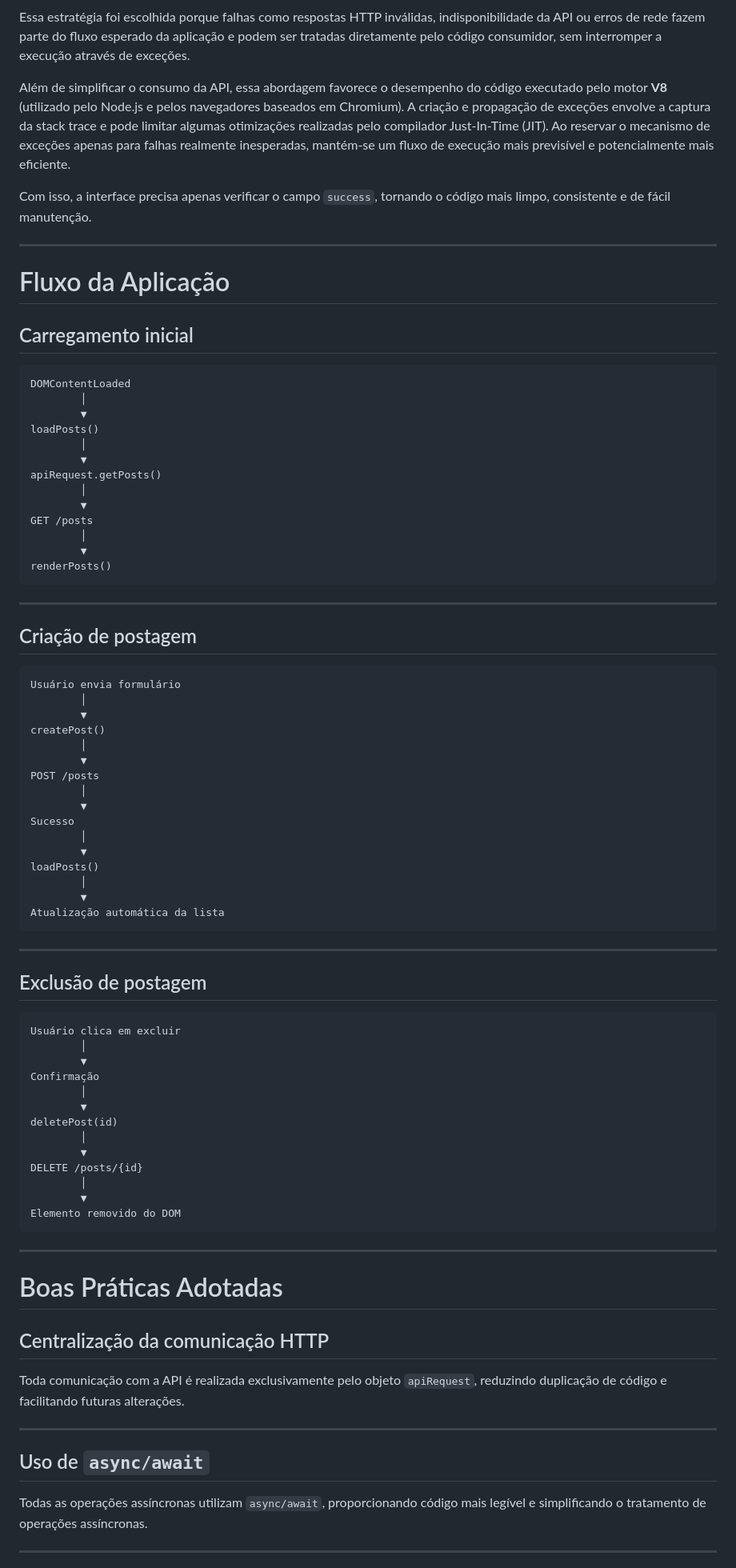
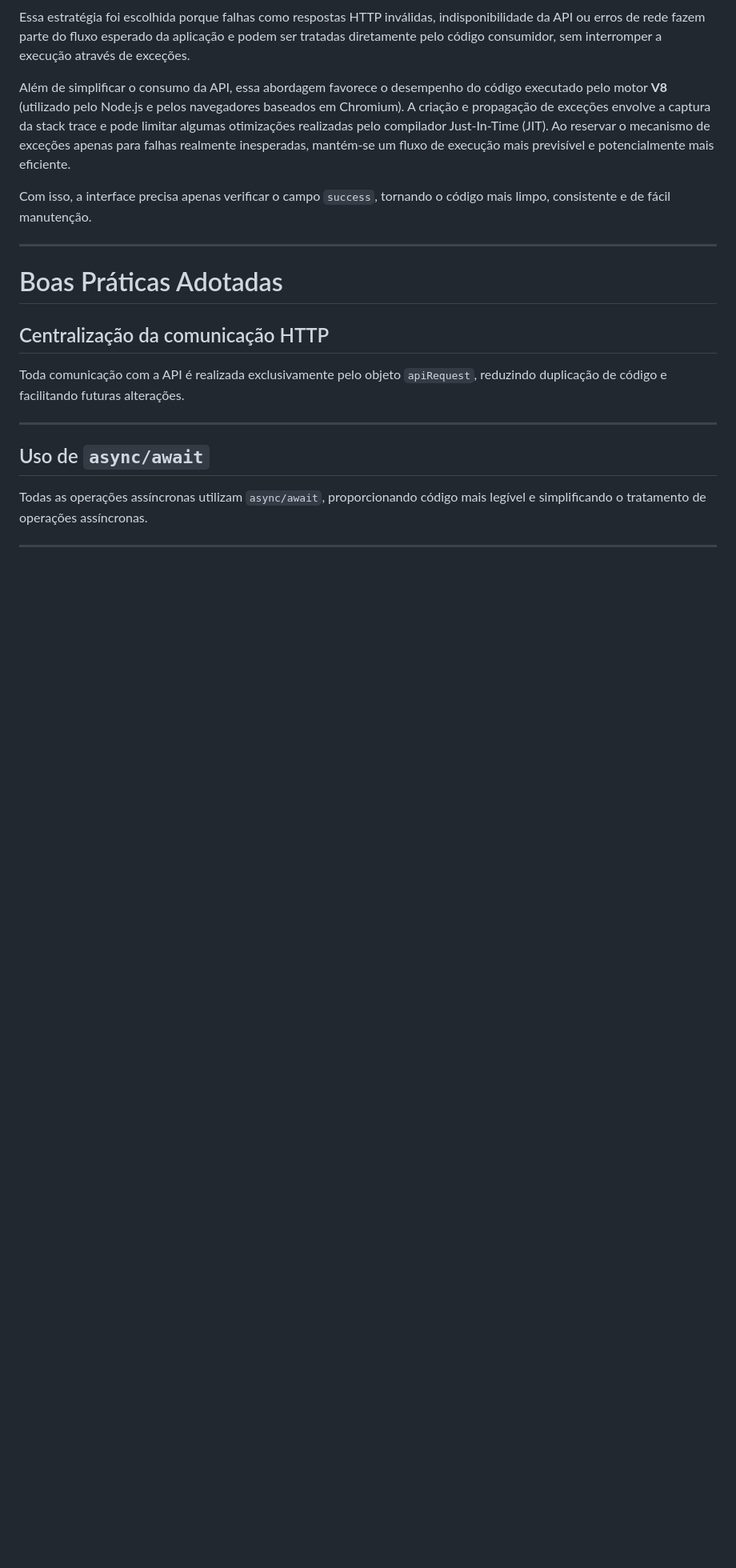
Before and after one commit to FilipedevGenz/SeedPS, a Markdown page: README.md, the part around one of its changes. Shown at 80% size. GitHub-like rendering; blank space fills up the shorter version.

Commit message:
Revise API functionalities and clean up README
Updated API functionality description and removed application flow diagrams.

````diff
--- a/README.md
+++ b/README.md
@@ -307,70 +301,6 @@ Com isso, a interface precisa apenas verificar o campo `success`, tornando o có
 
 ---
 
-# Fluxo da Aplicação
-
-## Carregamento inicial
-
-```
-DOMContentLoaded
-        │
-        ▼
-loadPosts()
-        │
-        ▼
-apiRequest.getPosts()
-        │
-        ▼
-GET /posts
-        │
-        ▼
-renderPosts()
-```
-
----
-
-## Criação de postagem
-
-```
-Usuário envia formulário
-        │
-        ▼
-createPost()
-        │
-        ▼
-POST /posts
-        │
-        ▼
-Sucesso
-        │
-        ▼
-loadPosts()
-        │
-        ▼
-Atualização automática da lista
-```
-
----
-
-## Exclusão de postagem
-
-```
-Usuário clica em excluir
-        │
-        ▼
-Confirmação
-        │
-        ▼
-deletePost(id)
-        │
-        ▼
-DELETE /posts/{id}
-        │
-        ▼
-Elemento removido do DOM
-```
-
----
 
 # Boas Práticas Adotadas
 
````
Also changed, not shown: other parts of README.md (+2 -8 lines).
